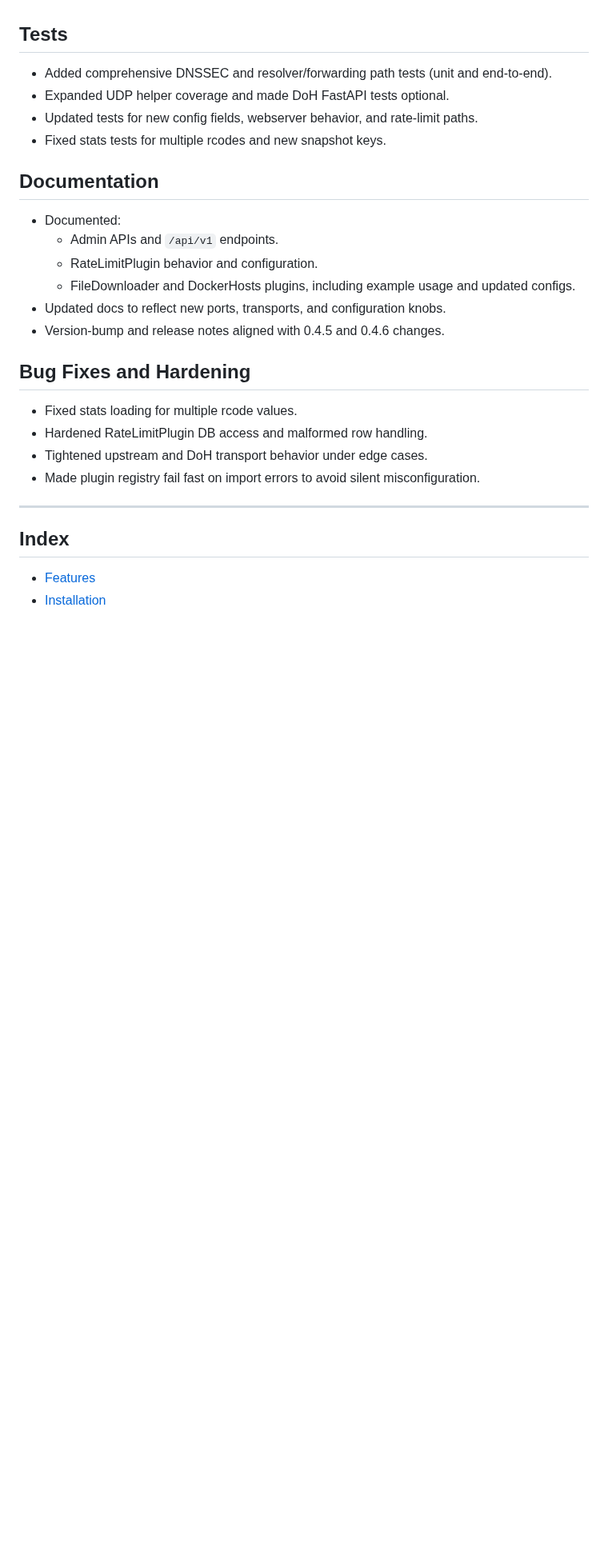
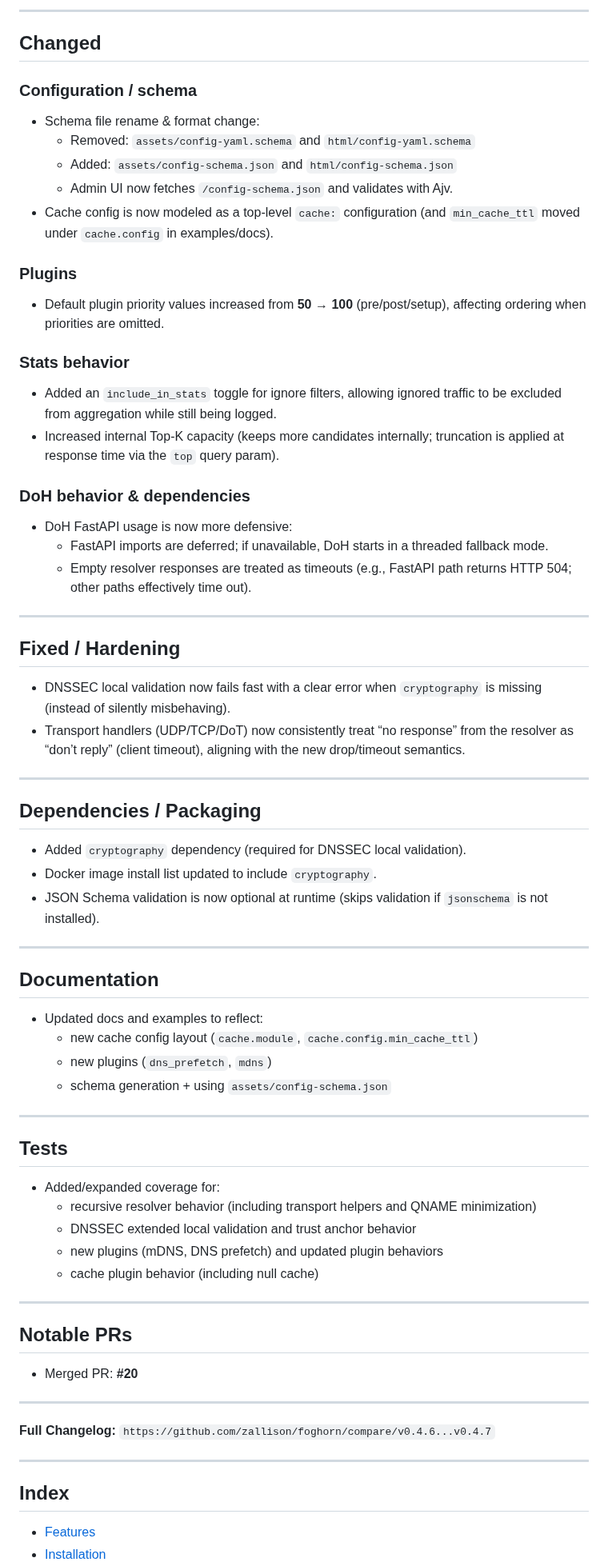
Before and after one commit to zallison/foghorn, a Markdown page: README.md, the part around one of its changes. Shown at 80% size. GitHub-like rendering; blank space fills up the shorter version.

```diff
--- a/README.md
+++ b/README.md
@@ -60,23 +71,64 @@ For developer documentation (architecture, transports, plugin internals, testing
+---
+
+## Changed
+
+### Configuration / schema
+- Schema file rename & format change:
+  - Removed: `assets/config-yaml.schema` and `html/config-yaml.schema`
+  - Added: `assets/config-schema.json` and `html/config-schema.json`
+  - Admin UI now fetches `/config-schema.json` and validates with Ajv.
+- Cache config is now modeled as a top-level `cache:` configuration (and `min_cache_ttl` moved under `cache.config` in examples/docs).
+
+### Plugins
+- Default plugin priority values increased from **50 → 100** (pre/post/setup), affecting ordering when priorities are omitted.
+
+### Stats behavior
+- Added an `include_in_stats` toggle for ignore filters, allowing ignored traffic to be excluded from aggregation while still being logged.
+- Increased internal Top-K capacity (keeps more candidates internally; truncation is applied at response time via the `top` query param).
+
+### DoH behavior & dependencies
+- DoH FastAPI usage is now more defensive:
+  - FastAPI imports are deferred; if unavailable, DoH starts in a threaded fallback mode.
+  - Empty resolver responses are treated as timeouts (e.g., FastAPI path returns HTTP 504; other paths effectively time out).
+
+---
+
+## Fixed / Hardening
+- DNSSEC local validation now fails fast with a clear error when `cryptography` is missing (instead of silently misbehaving).
+- Transport handlers (UDP/TCP/DoT) now consistently treat “no response” from the resolver as “don’t reply” (client timeout), aligning with the new drop/timeout semantics.
+
+---
+
+## Dependencies / Packaging
+- Added `cryptography` dependency (required for DNSSEC local validation).
+- Docker image install list updated to include `cryptography`.
+- JSON Schema validation is now optional at runtime (skips validation if `jsonschema` is not installed).
+
+---
+
+## Documentation
+- Updated docs and examples to reflect:
+  - new cache config layout (`cache.module`, `cache.config.min_cache_ttl`)
+  - new plugins (`dns_prefetch`, `mdns`)
+  - schema generation + using `assets/config-schema.json`
+
+---
 
 ## Tests
-- Added comprehensive DNSSEC and resolver/forwarding path tests (unit and end-to-end).
-- Expanded UDP helper coverage and made DoH FastAPI tests optional.
-- Updated tests for new config fields, webserver behavior, and rate-limit paths.
-- Fixed stats tests for multiple rcodes and new snapshot keys.
+- Added/expanded coverage for:
+  - recursive resolver behavior (including transport helpers and QNAME minimization)
+  - DNSSEC extended local validation and trust anchor behavior
+  - new plugins (mDNS, DNS prefetch) and updated plugin behaviors
+  - cache plugin behavior (including null cache)
 
-## Documentation
-- Documented:
-  - Admin APIs and `/api/v1` endpoints.
-  - RateLimitPlugin behavior and configuration.
-  - FileDownloader and DockerHosts plugins, including example usage and updated configs.
-- Updated docs to reflect new ports, transports, and configuration knobs.
-- Version-bump and release notes aligned with 0.4.5 and 0.4.6 changes.
+---
 
-## Bug Fixes and Hardening
-- Fixed stats loading for multiple rcode values.
-- Hardened RateLimitPlugin DB access and malformed row handling.
-- Tightened upstream and DoH transport behavior under edge cases.
-- Made plugin registry fail fast on import errors to avoid silent misconfiguration.
+## Notable PRs
+- Merged PR: **#20**
+
+---
+
+**Full Changelog:** `https://github.com/zallison/foghorn/compare/v0.4.6...v0.4.7`
 
 ----
 
```
Also changed, not shown: other parts of README.md (+44 -33 lines).
